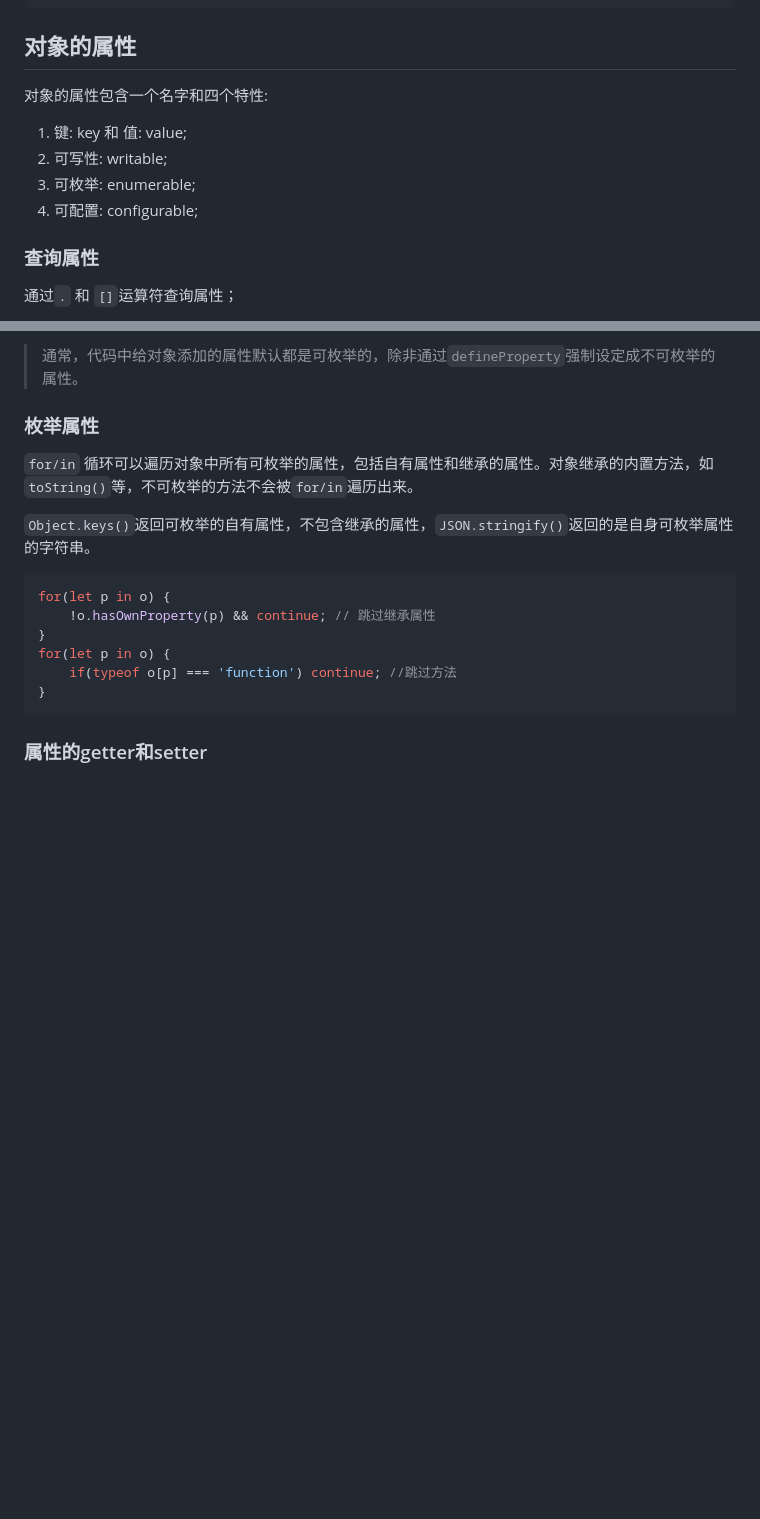
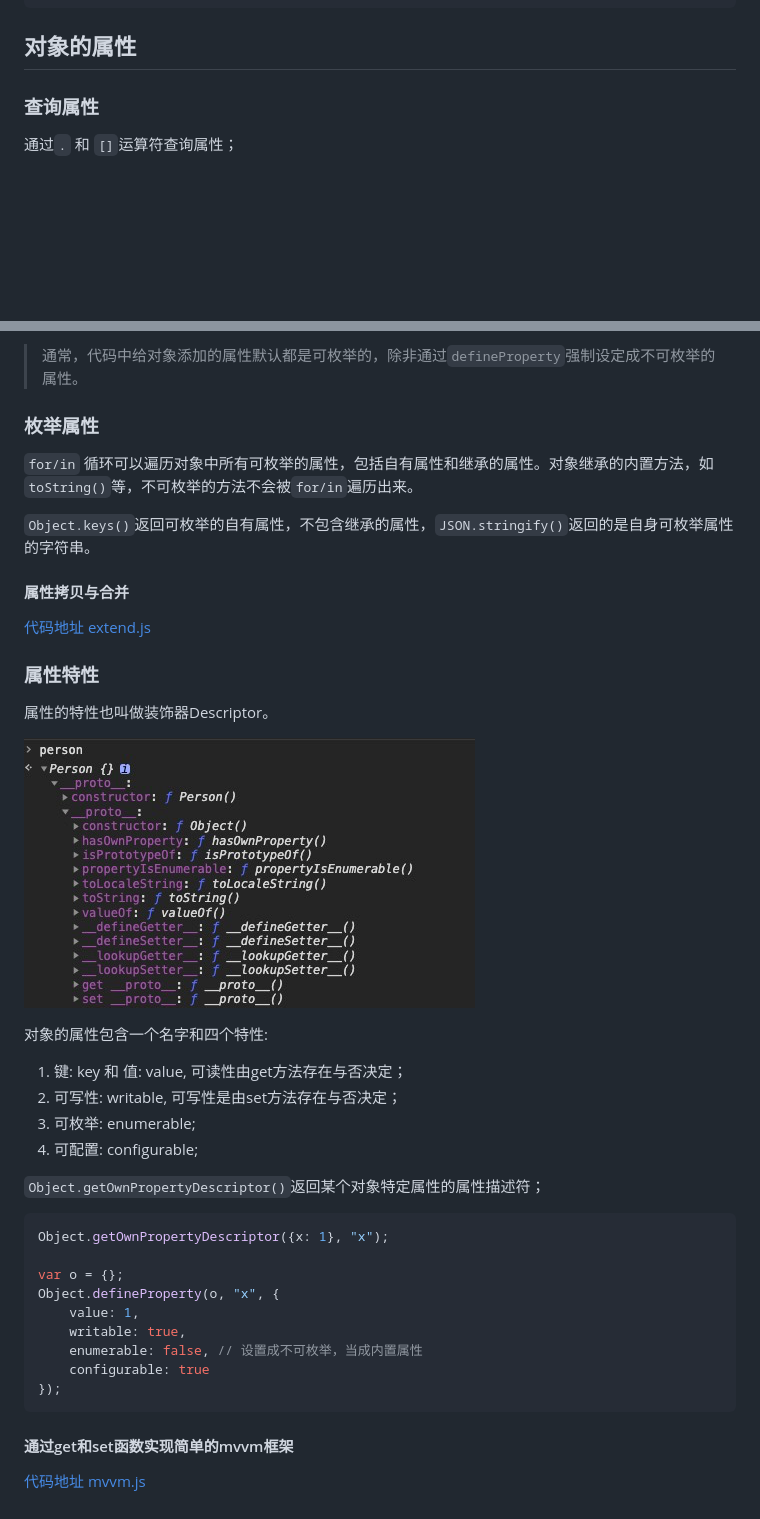
Before and after one commit to Littlegrace111/Crack_The_FrontEnd_Interview, a Markdown page: Javascript/面向对象之对象详解.md, 2 parts joined by grey strips. GitHub-like rendering; pictures changed too: Images/Javascript/object_get_set.png (added); blank space fills up the shorter version.

````diff
--- a/Javascript/面向对象之对象详解.md
+++ b/Javascript/面向对象之对象详解.md
@@ -69,12 +69,6 @@ var new2 = function(func) {
 
 ## 对象的属性
 
-对象的属性包含一个名字和四个特性:
-1. 键: key 和 值: value;
-2. 可写性: writable;
-3. 可枚举: enumerable;
-4. 可配置: configurable;
-
 ### 查询属性
 
 通过`.` 和 `[]`运算符查询属性；
@@ -108,13 +102,36 @@ delete运算符不能删除那些可配置属性为false的属性；
 
 `Object.keys()`返回可枚举的自有属性，不包含继承的属性，`JSON.stringify()`返回的是自身可枚举属性的字符串。
 
+#### 属性拷贝与合并
+
+[代码地址 extend.js](../Code/Javascript/extends.js)
+
+### 属性特性
+
+属性的特性也叫做装饰器Descriptor。
+
+![property_descriptor](../Images/Javascript/object_get_set.png)
+
+对象的属性包含一个名字和四个特性:
+1. 键: key 和 值: value, 可读性由get方法存在与否决定；
+2. 可写性: writable, 可写性是由set方法存在与否决定；
+3. 可枚举: enumerable;
+4. 可配置: configurable;
+
+`Object.getOwnPropertyDescriptor()`返回某个对象特定属性的属性描述符；
+
 ```js
-for(let p in o) {
-    !o.hasOwnProperty(p) && continue; // 跳过继承属性
-}
-for(let p in o) {
-    if(typeof o[p] === 'function') continue; //跳过方法
-}
+Object.getOwnPropertyDescriptor({x: 1}, "x");
+
+var o = {};
+Object.defineProperty(o, "x", {
+    value: 1,
+    writable: true,
+    enumerable: false, // 设置成不可枚举，当成内置属性
+    configurable: true
+});
 ```
 
-### 属性的getter和setter
+#### 通过get和set函数实现简单的mvvm框架
+
+[代码地址 mvvm.js](../Code/Javascript/mvvm.js)
````
Also changed, not shown: Images/css-box-model.jpg (deleted), 3 other files.
